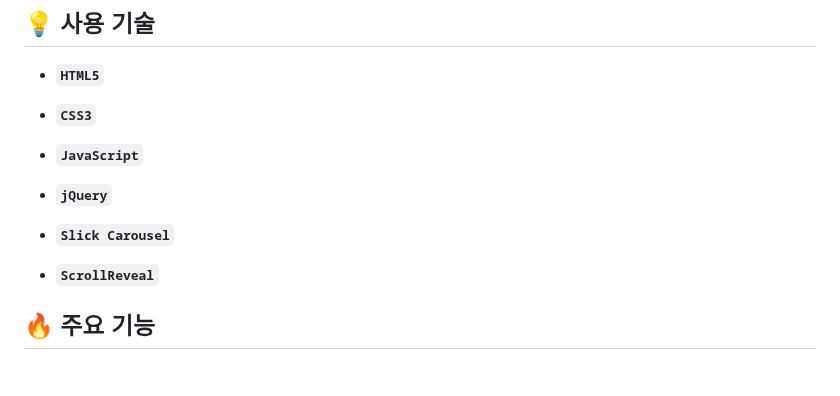
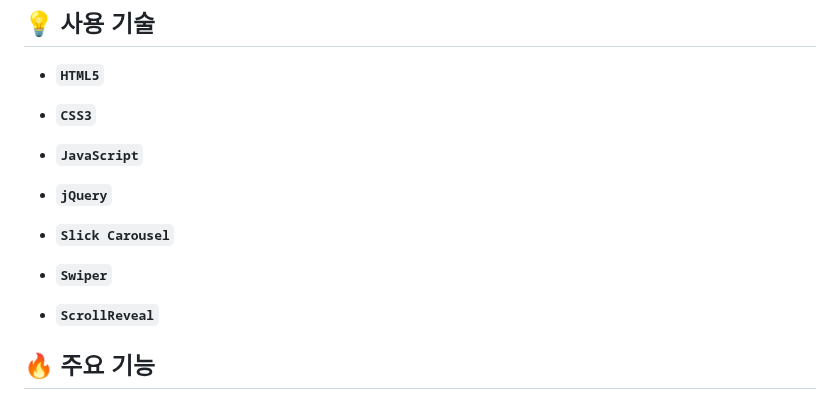
Before and after one commit to jkw507600/hyundaiCard, a Markdown page: README.md, the part around the change. Drawn GitHub-style; blank space fills up the shorter version.

```diff
--- a/README.md
+++ b/README.md
@@ -33,6 +33,8 @@
 - **`jQuery`**
 
 - **`Slick Carousel`**
+
+- **`Swiper`**
 
 - **`ScrollReveal`**
 
```
